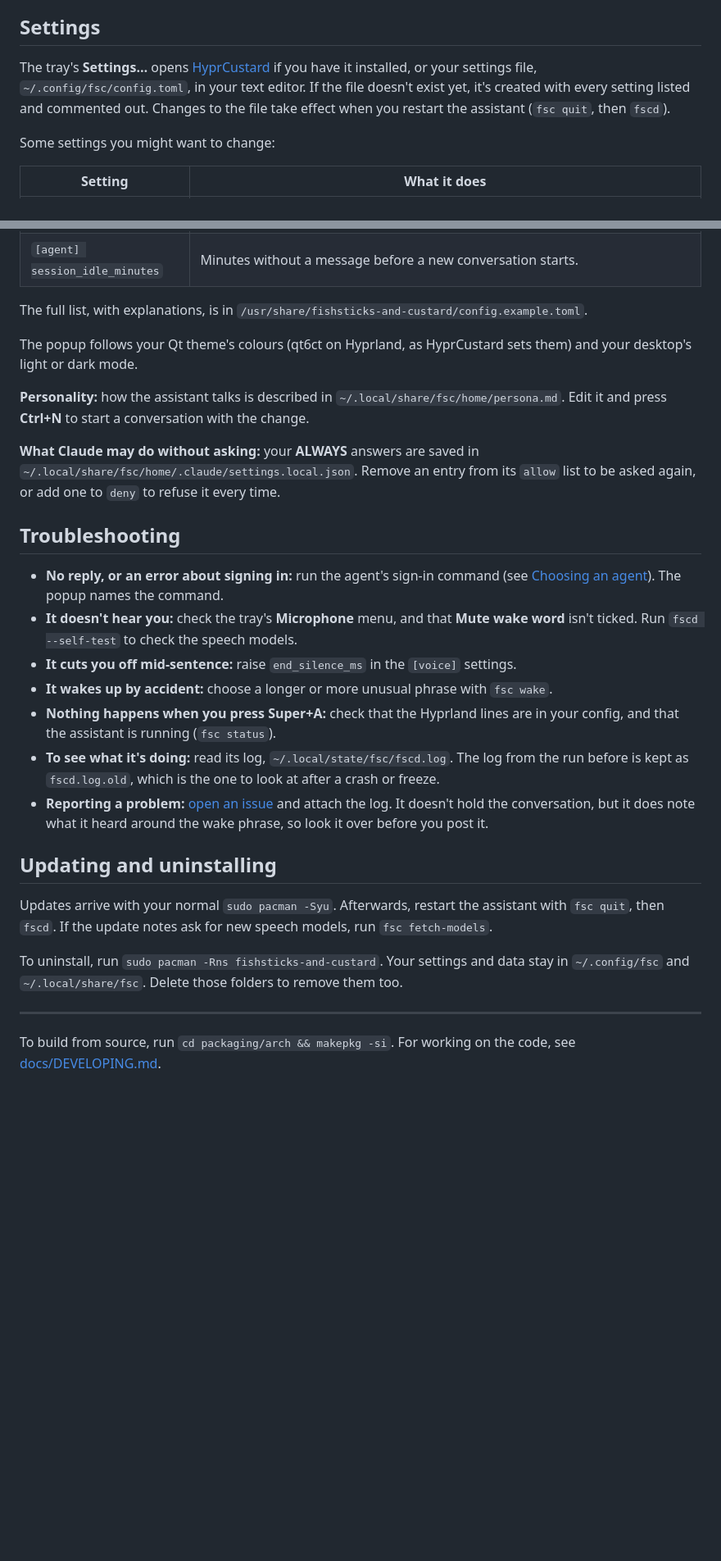
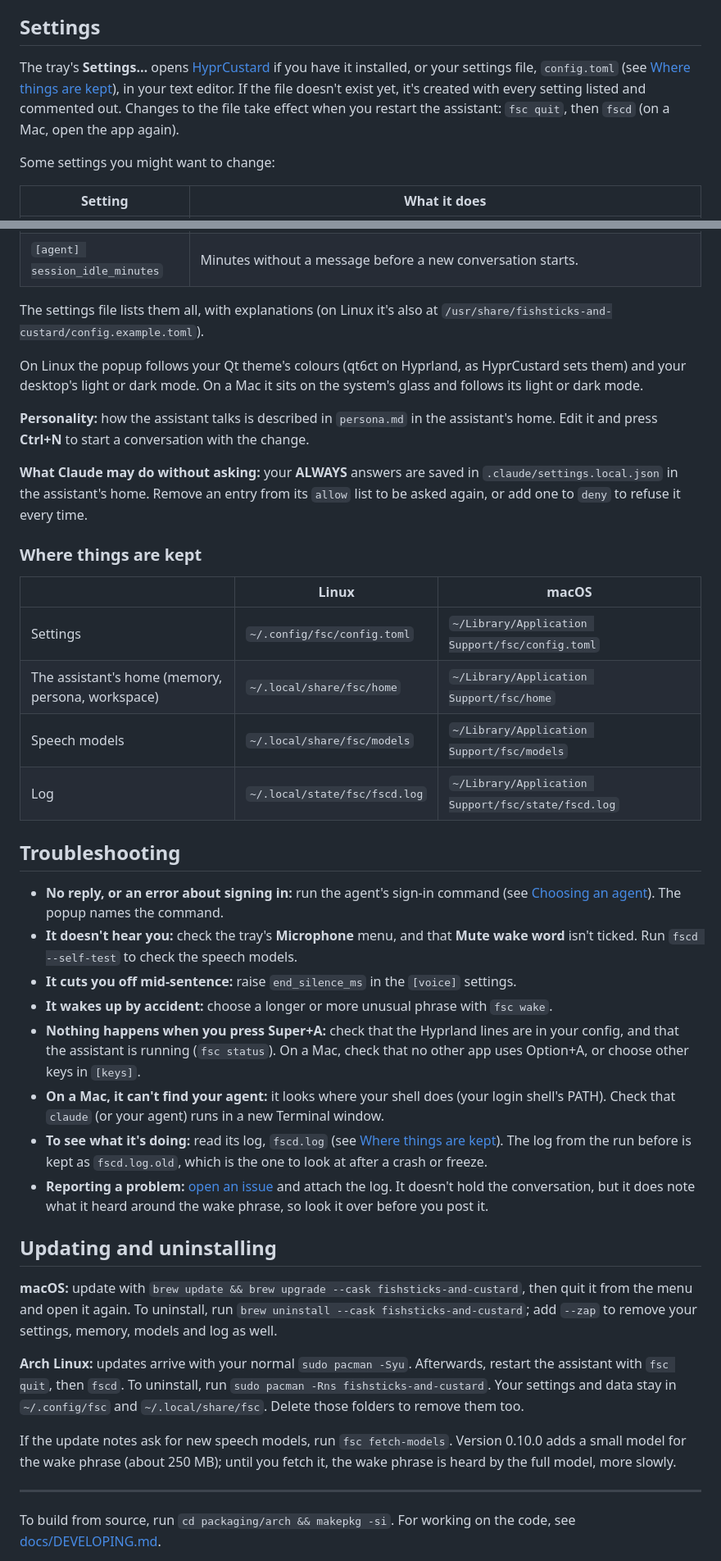
Before and after one commit to ManofJELLO/fishsticks-and-custard, a Markdown page: README.md, 2 parts joined by grey strips. Shown at 82% size. Rendered like a GitHub page; blank space fills up the shorter version.

```diff
--- a/README.md
+++ b/README.md
@@ -329,10 +373,11 @@ mic) for listening: choose it in the tray's **Microphone** menu.
 ## Settings
 
 The tray's **Settings…** opens [HyprCustard](https://github.com/ManofJELLO/hyprcustard) if
-you have it installed, or your settings file, `~/.config/fsc/config.toml`, in your text
-editor. If the file doesn't exist yet, it's created with every setting listed and
-commented out. Changes to the file take effect when you restart the assistant
-(`fsc quit`, then `fscd`).
+you have it installed, or your settings file, `config.toml` (see
+[Where things are kept](#where-things-are-kept)), in your text editor. If the file doesn't
+exist yet, it's created with every setting listed and commented out. Changes to the file
+take effect when you restart the assistant: `fsc quit`, then `fscd` (on a Mac, open the
+app again).
 
 Some settings you might want to change:
 
@@ -351,19 +396,28 @@ Some settings you might want to change:
 | `[voice] wake_model` | The speech model that listens for the wake phrase: `"small-q8_0"` (default) is fast. `""` uses the full model for it too, slower to notice the phrase. It's only used when it's smaller than `whisper_model`. |
 | `[agent] session_idle_minutes` | Minutes without a message before a new conversation starts. |
 
-The full list, with explanations, is in
-`/usr/share/fishsticks-and-custard/config.example.toml`.
+The settings file lists them all, with explanations (on Linux it's also at
+`/usr/share/fishsticks-and-custard/config.example.toml`).
 
-The popup follows your Qt theme's colours (qt6ct on Hyprland, as HyprCustard sets
-them) and your desktop's light or dark mode.
+On Linux the popup follows your Qt theme's colours (qt6ct on Hyprland, as HyprCustard
+sets them) and your desktop's light or dark mode. On a Mac it sits on the system's glass
+and follows its light or dark mode.
 
-**Personality:** how the assistant talks is described in
-`~/.local/share/fsc/home/persona.md`. Edit it and press **Ctrl+N** to start a
-conversation with the change.
+**Personality:** how the assistant talks is described in `persona.md` in the assistant's
+home. Edit it and press **Ctrl+N** to start a conversation with the change.
 
 **What Claude may do without asking:** your **ALWAYS** answers are saved in
-`~/.local/share/fsc/home/.claude/settings.local.json`. Remove an entry from its `allow`
+`.claude/settings.local.json` in the assistant's home. Remove an entry from its `allow`
 list to be asked again, or add one to `deny` to refuse it every time.
+
+### Where things are kept
+
+| | Linux | macOS |
+|---|---|---|
+| Settings | `~/.config/fsc/config.toml` | `~/Library/Application Support/fsc/config.toml` |
+| The assistant's home (memory, persona, workspace) | `~/.local/share/fsc/home` | `~/Library/Application Support/fsc/home` |
+| Speech models | `~/.local/share/fsc/models` | `~/Library/Application Support/fsc/models` |
+| Log | `~/.local/state/fsc/fscd.log` | `~/Library/Application Support/fsc/state/fscd.log` |
 
 ## Troubleshooting
 
@@ -374,22 +428,32 @@ list to be asked again, or add one to `deny` to refuse it every time.
 - **It cuts you off mid-sentence:** raise `end_silence_ms` in the `[voice]` settings.
 - **It wakes up by accident:** choose a longer or more unusual phrase with `fsc wake`.
 - **Nothing happens when you press Super+A:** check that the Hyprland lines are in your
-  config, and that the assistant is running (`fsc status`).
-- **To see what it's doing:** read its log, `~/.local/state/fsc/fscd.log`. The log from
-  the run before is kept as `fscd.log.old`, which is the one to look at after a crash or
-  freeze.
+  config, and that the assistant is running (`fsc status`). On a Mac, check that no other
+  app uses Option+A, or choose other keys in `[keys]`.
+- **On a Mac, it can't find your agent:** it looks where your shell does (your login
+  shell's PATH). Check that `claude` (or your agent) runs in a new Terminal window.
+- **To see what it's doing:** read its log, `fscd.log` (see
+  [Where things are kept](#where-things-are-kept)). The log from the run before is kept as
+  `fscd.log.old`, which is the one to look at after a crash or freeze.
 - **Reporting a problem:** [open an issue](https://github.com/ManofJELLO/fishsticks-and-custard/issues/new/choose)
   and attach the log. It doesn't hold the conversation, but it does note what it heard
   around the wake phrase, so look it over before you post it.
 
 ## Updating and uninstalling
 
-Updates arrive with your normal `sudo pacman -Syu`. Afterwards, restart the assistant
-with `fsc quit`, then `fscd`. If the update notes ask for new speech models, run
-`fsc fetch-models`.
+**macOS:** update with `brew update && brew upgrade --cask fishsticks-and-custard`, then
+quit it from the menu and open it again. To uninstall, run
+`brew uninstall --cask fishsticks-and-custard`; add `--zap` to remove your settings,
+memory, models and log as well.
 
-To uninstall, run `sudo pacman -Rns fishsticks-and-custard`. Your settings and data stay
-in `~/.config/fsc` and `~/.local/share/fsc`. Delete those folders to remove them too.
+**Arch Linux:** updates arrive with your normal `sudo pacman -Syu`. Afterwards, restart
+the assistant with `fsc quit`, then `fscd`. To uninstall, run
+`sudo pacman -Rns fishsticks-and-custard`. Your settings and data stay in
+`~/.config/fsc` and `~/.local/share/fsc`. Delete those folders to remove them too.
+
+If the update notes ask for new speech models, run `fsc fetch-models`. Version 0.10.0
+adds a small model for the wake phrase (about 250 MB); until you fetch it, the wake phrase
+is heard by the full model, more slowly.
 
 ---
 
```
Also changed, not shown: other parts of README.md (+66 -22 lines), docs/DEVELOPING.md (+18 -5 lines), docs/images/popup-allow.png, docs/images/popup-reply.png, docs/images/tray-icons.png.
